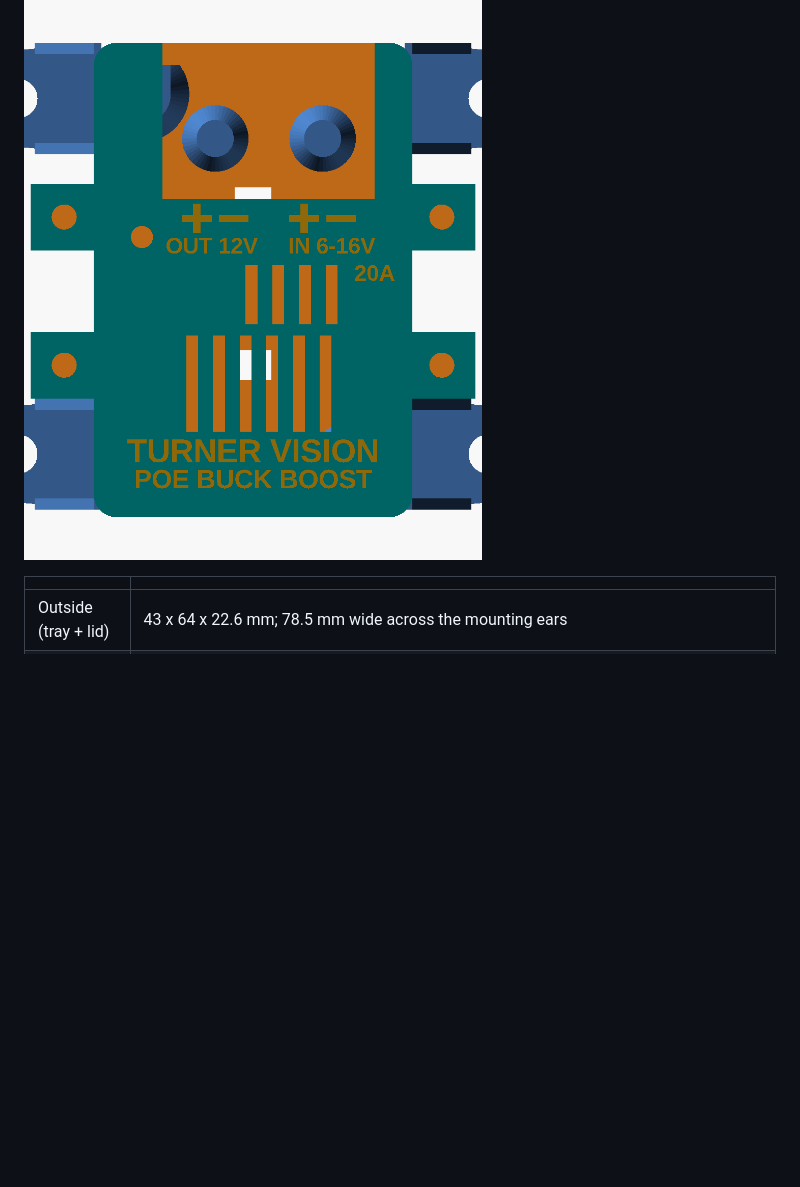
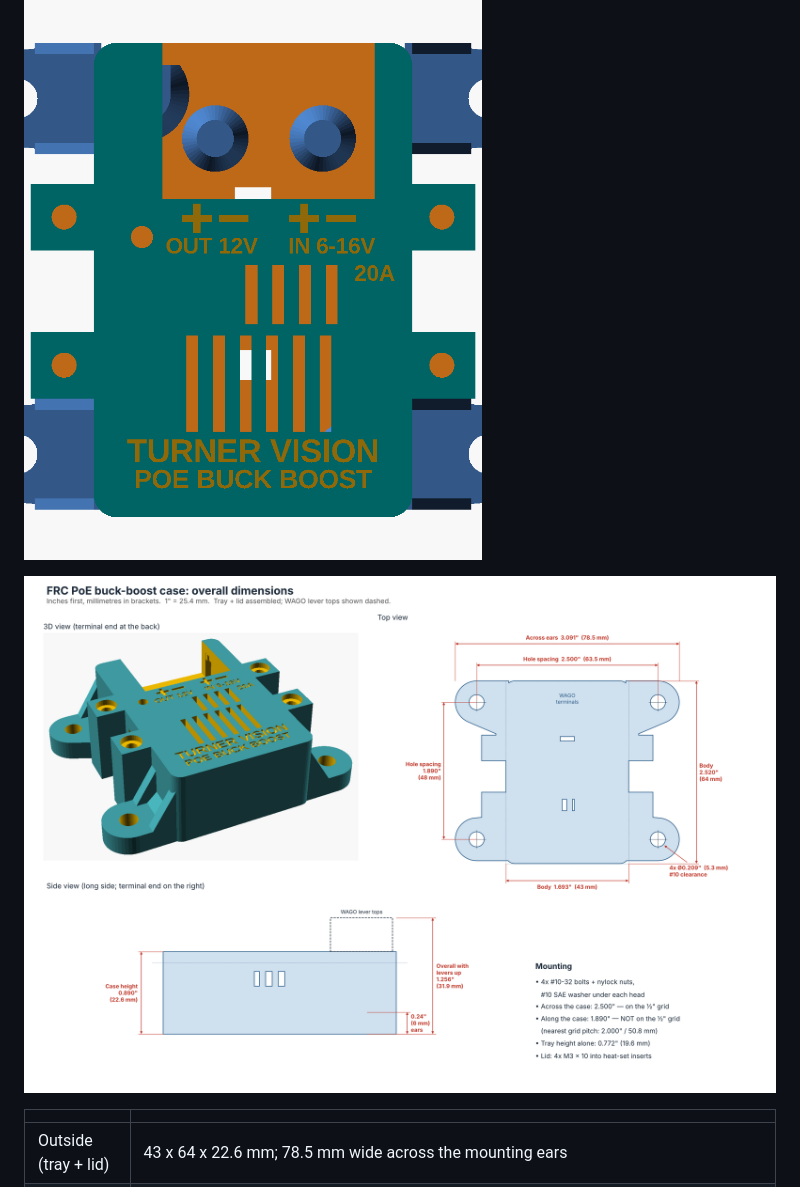
Before and after one commit to wifijt/POE-Power-buck, a Markdown page: enclosure/README.md, the part around the change. GitHub-like rendering; pictures changed too: docs/case_dimensions.png (added); blank space fills up the shorter version.

Commit message:
Case: dimension drawing in inches (mm in brackets)
Co-Authored-By: Claude Opus 5.5 <noreply@anthropic.com>
Claude-Session: https://claude.ai/code/session_015saaED8g8U78cLRMquKzuC

```diff
--- a/enclosure/README.md
+++ b/enclosure/README.md
@@ -6,6 +6,8 @@ onto three beefy standoffs in the tray, and the lid is held on with four M3 scre
 ![print layout](../docs/case_print_layout.png)
 
 ![lid label, assembled, top view](../docs/case_lid_label.png)
+
+![dimensions in inches and mm](../docs/case_dimensions.png)
 
 | | |
 |---|---|
```
